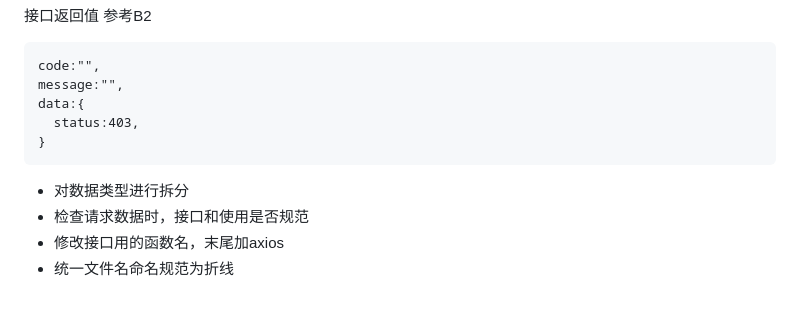
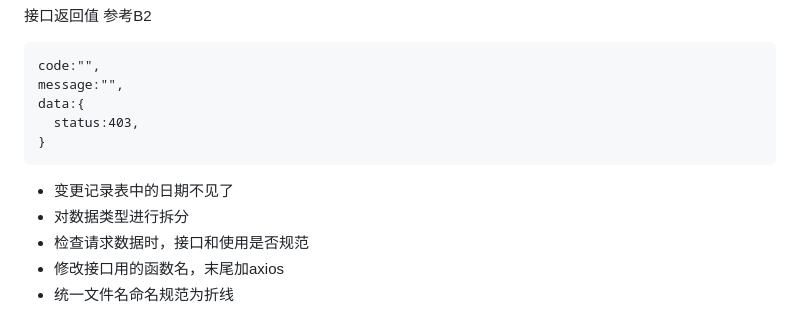
Before and after one commit to muze-page/npcink-device-inventory, a Markdown page: README.md, the part around the change. GitHub-like rendering.

Commit message:
添加修改意见

````diff
--- a/README.md
+++ b/README.md
@@ -11,7 +11,7 @@ data:{
   status:403,
 }
 ```
-
+- 变更记录表中的日期不见了
 - 对数据类型进行拆分
 - 检查请求数据时，接口和使用是否规范
 - 修改接口用的函数名，末尾加axios
````
